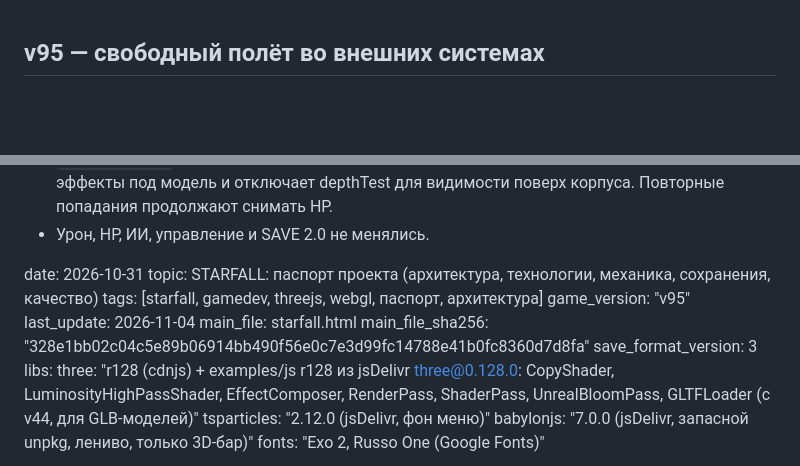
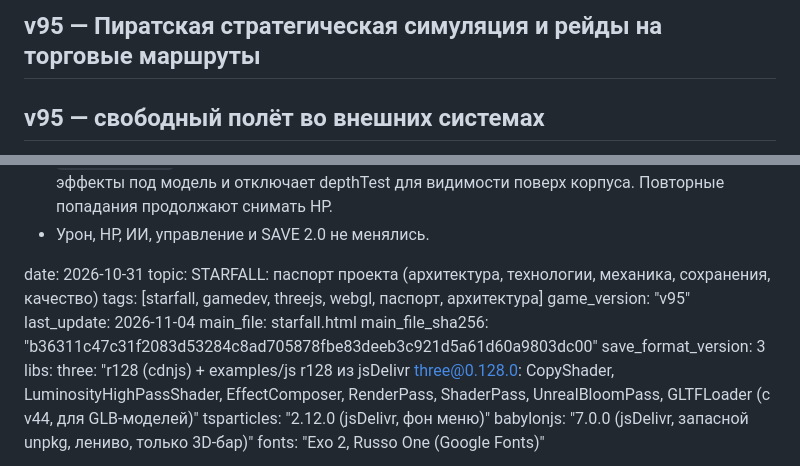
Before and after one commit to gipromeh/Starfall, a Markdown page: STARFALL_PASSPORT.md, 2 parts joined by grey strips. Rendered like a GitHub page; blank space fills up the shorter version.

Commit message:
docs: add pirate AI section and sync v95 game checksum

```diff
--- a/STARFALL_PASSPORT.md
+++ b/STARFALL_PASSPORT.md
@@ -1,3 +1,5 @@
+## v95 — Пиратская стратегическая симуляция и рейды на торговые маршруты
+
 ## v95 — свободный полёт во внешних системах
 - В процедурную систему добавлен управляемый корабль с инерционной моделью, тягой, форсажем, торможением, yaw/pitch/roll и камерой преследования.
 - Управление: WASD/стрелки, Shift, Space, Q/E; на сенсорных экранах доступны экранные кнопки. Колесо меняет дистанцию камеры, перетаскивание мышью/пальцем управляет ориентацией.
@@ -186,7 +188,7 @@ tags: [starfall, gamedev, threejs, webgl, паспорт, архитектура
 game_version: "v95"
 last_update: 2026-11-04
 main_file: starfall.html
-main_file_sha256: "328e1bb02c04c5e89b06914bb490f56e0c7e3d99fc14788e41b0fc8360d7d8fa"
+main_file_sha256: "b36311c47c31f2083d53284c8ad705878fbe83deeb3c921d5a61d60a9803dc00"
 save_format_version: 3
 libs:
   three: "r128 (cdnjs) + examples/js r128 из jsDelivr three@0.128.0: CopyShader, LuminosityHighPassShader, EffectComposer, RenderPass, ShaderPass, UnrealBloomPass, GLTFLoader (с v44, для GLB-моделей)"
```
